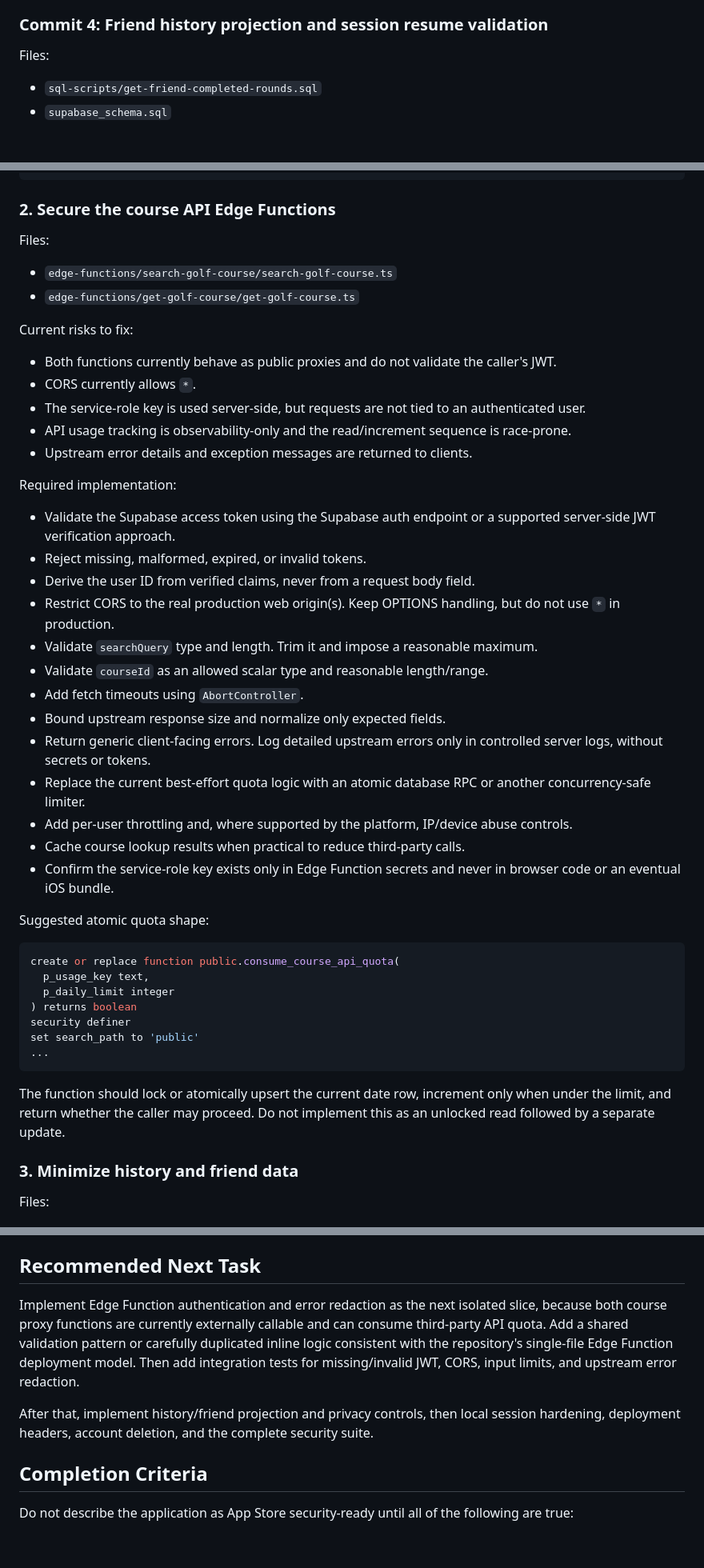
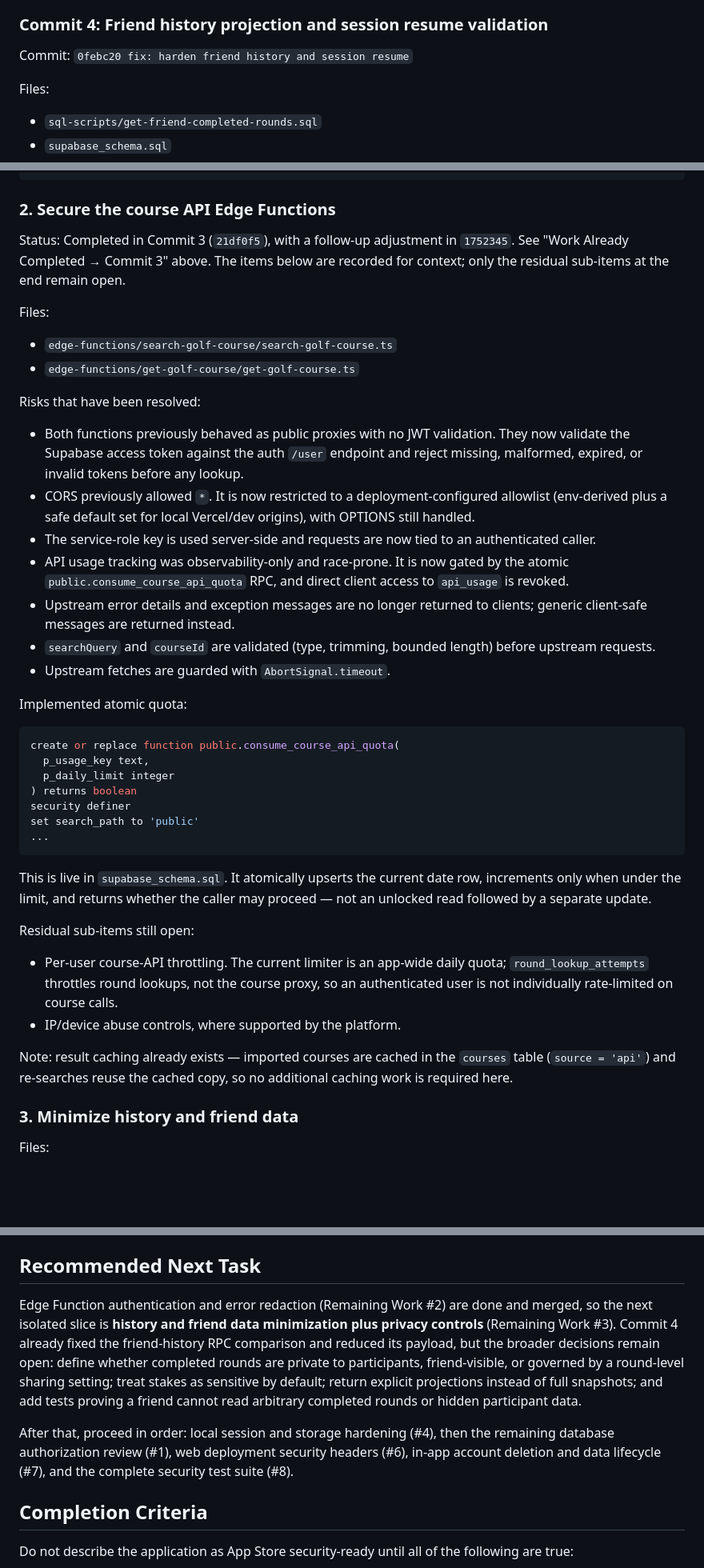
Before and after one commit to Strokes-golf-app/scores, a Markdown page: documentation/Security-Readiness-Handoff.md, 3 parts joined by grey strips. Shown at 80% size. Drawn GitHub-style; blank space fills up the shorter version.

Commit message:
docs: complete Security Readiness Handoff to match merged main
Backfill the missing commit hashes for Commits 3 and 4 in the
"Work Already Completed" section (21df0f5, 0febc20), and reconcile the
now-stale guidance now that all security feature branches are merged:

- Remaining Work #2 (Edge Functions) marked completed in Commit 3, with
  only per-user course-API throttling and IP/device abuse controls left
  open; note that courses-table caching already exists.
- Recommended Next Task updated from the (done) Edge Function slice to
  history/friend data minimization and privacy controls (#3).

Documentation only; no code, schema, or edge-function changes.

Co-Authored-By: Claude Opus 4.8 <noreply@anthropic.com>
Claude-Session: https://claude.ai/code/session_01BrtRWcVcxAjBVEnMdoN8ZK

````diff
--- a/documentation/Security-Readiness-Handoff.md
+++ b/documentation/Security-Readiness-Handoff.md
@@ -94,6 +96,8 @@ Changes:
 - Added regression tests covering auth rejection, CORS handling, and request validation paths.
 
 ### Commit 4: Friend history projection and session resume validation
+
+Commit: `0febc20 fix: harden friend history and session resume`
 
 Files:
 
@@ -178,36 +182,24 @@ having count(*) > 1;
 
 ### 2. Secure the course API Edge Functions
 
+Status: Completed in Commit 3 (`21df0f5`), with a follow-up adjustment in `1752345`. See "Work Already Completed → Commit 3" above. The items below are recorded for context; only the residual sub-items at the end remain open.
+
 Files:
 
 - `edge-functions/search-golf-course/search-golf-course.ts`
 - `edge-functions/get-golf-course/get-golf-course.ts`
 
-Current risks to fix:
+Risks that have been resolved:
 
-- Both functions currently behave as public proxies and do not validate the caller's JWT.
-- CORS currently allows `*`.
-- The service-role key is used server-side, but requests are not tied to an authenticated user.
-- API usage tracking is observability-only and the read/increment sequence is race-prone.
-- Upstream error details and exception messages are returned to clients.
+- Both functions previously behaved as public proxies with no JWT validation. They now validate the Supabase access token against the auth `/user` endpoint and reject missing, malformed, expired, or invalid tokens before any lookup.
+- CORS previously allowed `*`. It is now restricted to a deployment-configured allowlist (env-derived plus a safe default set for local Vercel/dev origins), with OPTIONS still handled.
+- The service-role key is used server-side and requests are now tied to an authenticated caller.
+- API usage tracking was observability-only and race-prone. It is now gated by the atomic `public.consume_course_api_quota` RPC, and direct client access to `api_usage` is revoked.
+- Upstream error details and exception messages are no longer returned to clients; generic client-safe messages are returned instead.
+- `searchQuery` and `courseId` are validated (type, trimming, bounded length) before upstream requests.
+- Upstream fetches are guarded with `AbortSignal.timeout`.
 
-Required implementation:
-
-- Validate the Supabase access token using the Supabase auth endpoint or a supported server-side JWT verification approach.
-- Reject missing, malformed, expired, or invalid tokens.
-- Derive the user ID from verified claims, never from a request body field.
-- Restrict CORS to the real production web origin(s). Keep OPTIONS handling, but do not use `*` in production.
-- Validate `searchQuery` type and length. Trim it and impose a reasonable maximum.
-- Validate `courseId` as an allowed scalar type and reasonable length/range.
-- Add fetch timeouts using `AbortController`.
-- Bound upstream response size and normalize only expected fields.
-- Return generic client-facing errors. Log detailed upstream errors only in controlled server logs, without secrets or tokens.
-- Replace the current best-effort quota logic with an atomic database RPC or another concurrency-safe limiter.
-- Add per-user throttling and, where supported by the platform, IP/device abuse controls.
-- Cache course lookup results when practical to reduce third-party calls.
-- Confirm the service-role key exists only in Edge Function secrets and never in browser code or an eventual iOS bundle.
-
-Suggested atomic quota shape:
+Implemented atomic quota:
 
 ```sql
 create or replace function public.consume_course_api_quota(
@@ -219,7 +211,14 @@ set search_path to 'public'
 ...
 ```
 
-The function should lock or atomically upsert the current date row, increment only when under the limit, and return whether the caller may proceed. Do not implement this as an unlocked read followed by a separate update.
+This is live in `supabase_schema.sql`. It atomically upserts the current date row, increments only when under the limit, and returns whether the caller may proceed — not an unlocked read followed by a separate update.
+
+Residual sub-items still open:
+
+- Per-user course-API throttling. The current limiter is an app-wide daily quota; `round_lookup_attempts` throttles round lookups, not the course proxy, so an authenticated user is not individually rate-limited on course calls.
+- IP/device abuse controls, where supported by the platform.
+
+Note: result caching already exists — imported courses are cached in the `courses` table (`source = 'api'`) and re-searches reuse the cached copy, so no additional caching work is required here.
 
 ### 3. Minimize history and friend data
 
@@ -378,9 +377,9 @@ Use at least two registered accounts, one guest account, two separate browsers/d
 
 ## Recommended Next Task
 
-Implement Edge Function authentication and error redaction as the next isolated slice, because both course proxy functions are currently externally callable and can consume third-party API quota. Add a shared validation pattern or carefully duplicated inline logic consistent with the repository's single-file Edge Function deployment model. Then add integration tests for missing/invalid JWT, CORS, input limits, and upstream error redaction.
+Edge Function authentication and error redaction (Remaining Work #2) are done and merged, so the next isolated slice is **history and friend data minimization plus privacy controls** (Remaining Work #3). Commit 4 already fixed the friend-history RPC comparison and reduced its payload, but the broader decisions remain open: define whether completed rounds are private to participants, friend-visible, or governed by a round-level sharing setting; treat stakes as sensitive by default; return explicit projections instead of full snapshots; and add tests proving a friend cannot read arbitrary completed rounds or hidden participant data.
 
-After that, implement history/friend projection and privacy controls, then local session hardening, deployment headers, account deletion, and the complete security suite.
+After that, proceed in order: local session and storage hardening (#4), then the remaining database authorization review (#1), web deployment security headers (#6), in-app account deletion and data lifecycle (#7), and the complete security test suite (#8).
 
 ## Completion Criteria
 
````
Also changed, not shown: other parts of documentation/Security-Readiness-Handoff.md (+2 -0 lines).
